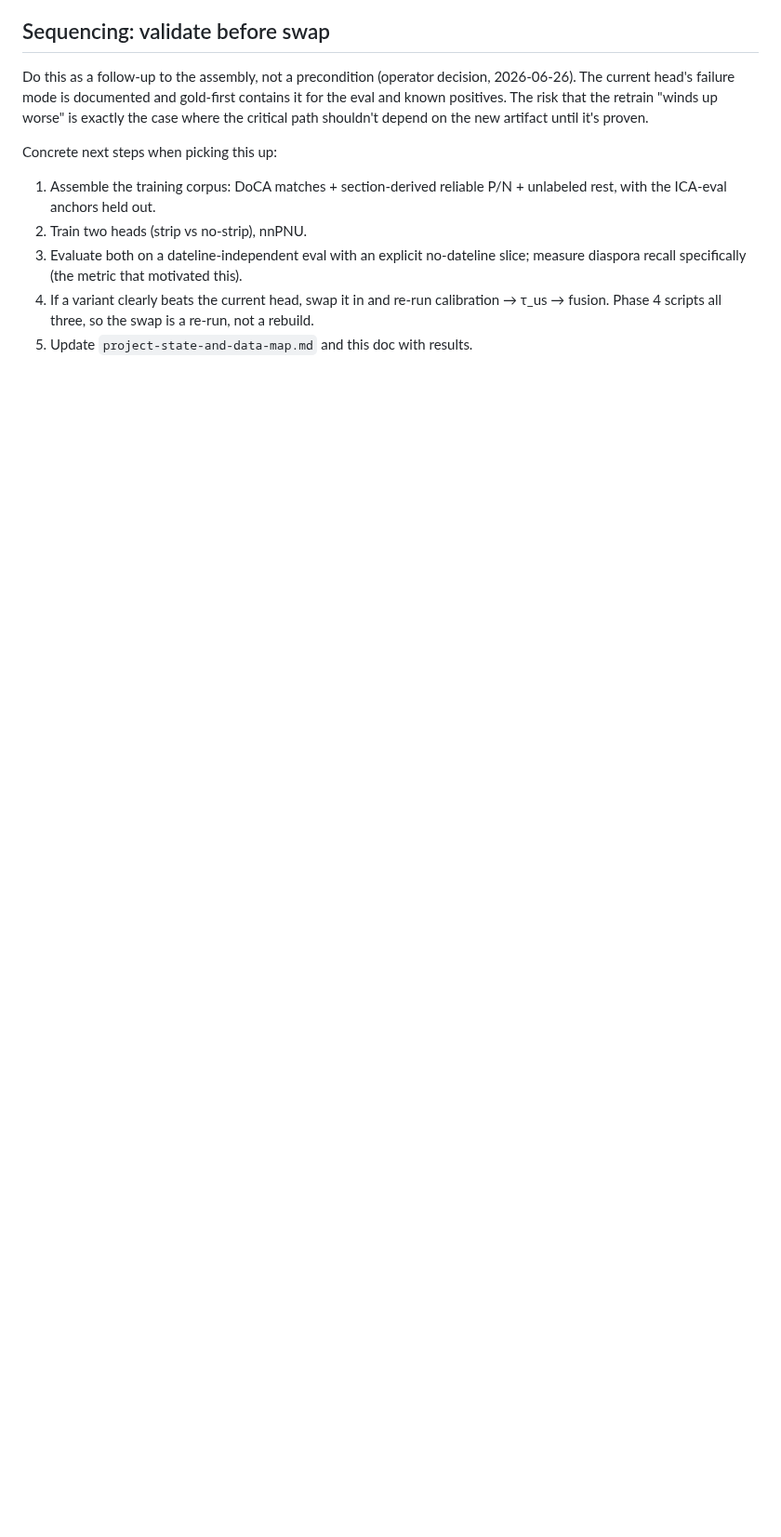
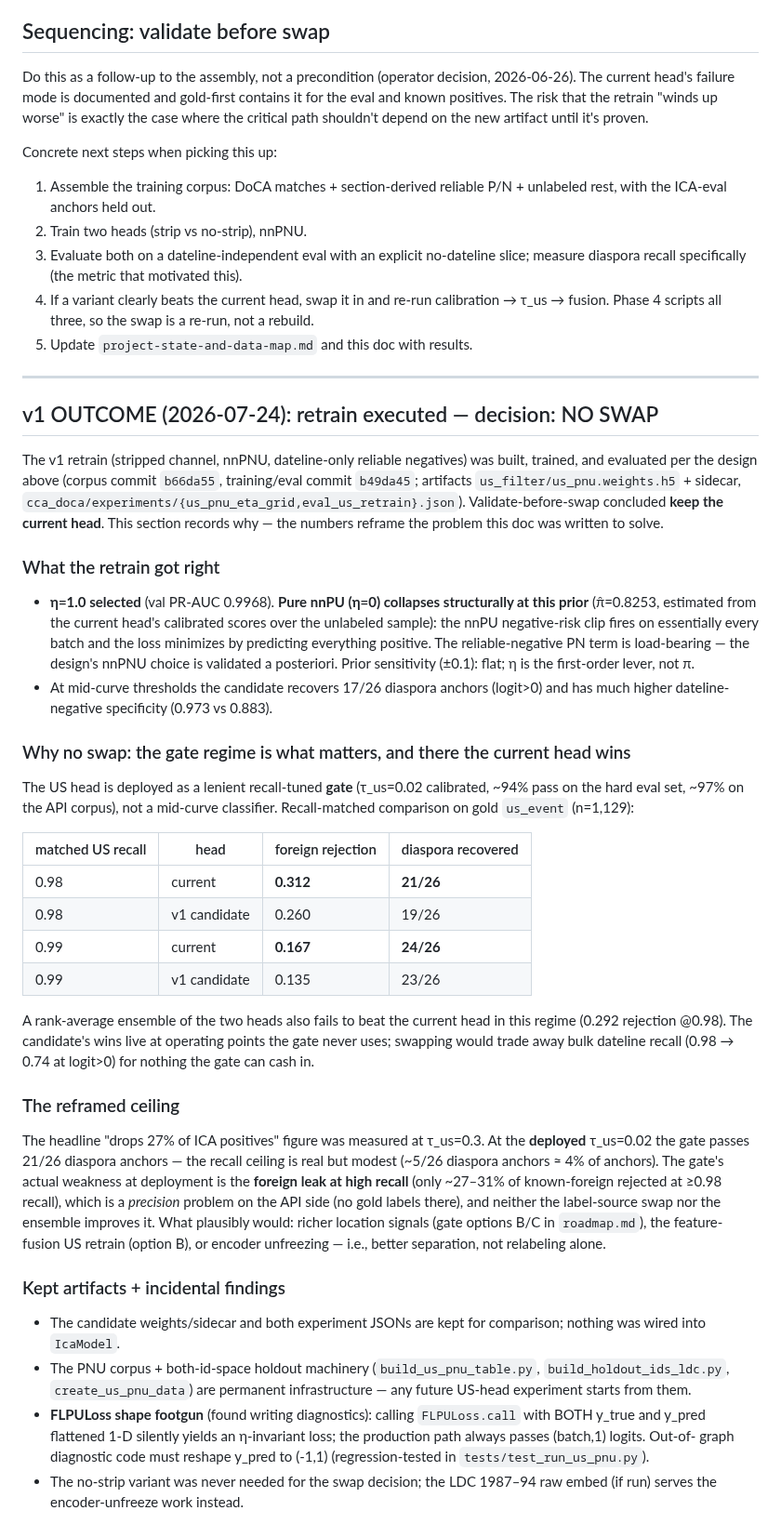
Before and after one commit to strophios/ica-project, a Markdown page: docs/notes/us-head-retrain-plan.md, the part around the change. Shown at 93% size. Rendered like a GitHub page; blank space fills up the shorter version.

Commit message:
docs: US-head retrain v1 outcome -- no swap; ceiling reframed to deployed gate regime
Results addendum in us-head-retrain-plan.md: recall-matched gate-regime
comparison (current head equals/beats the candidate at >=0.98 recall on
both foreign rejection and diaspora recovery; rank ensemble also loses),
the tau=0.3 vs deployed tau=0.02 reframing (~5/26 diaspora anchors
dropped at deployment, not 27%), the nnPU-collapse-at-high-prior
finding, and the FLPULoss 1-D shape footgun. Roadmap item 2 closed with
outcome; CLAUDE.md ceiling paragraph updated; test count 1012.

Co-Authored-By: Claude Fable 5 <noreply@anthropic.com>

```diff
--- a/docs/notes/us-head-retrain-plan.md
+++ b/docs/notes/us-head-retrain-plan.md
@@ -150,3 +150,72 @@ Concrete next steps when picking this up:
    → τ_us → fusion. Phase 4 scripts all three, so the swap is a re-run, not a
    rebuild.
 5. Update `project-state-and-data-map.md` and this doc with results.
+
+---
+
+## v1 OUTCOME (2026-07-24): retrain executed — decision: NO SWAP
+
+The v1 retrain (stripped channel, nnPNU, dateline-only reliable negatives) was
+built, trained, and evaluated per the design above (corpus commit `b66da55`,
+training/eval commit `b49da45`; artifacts `us_filter/us_pnu.weights.h5` +
+sidecar, `cca_doca/experiments/{us_pnu_eta_grid,eval_us_retrain}.json`).
+Validate-before-swap concluded **keep the current head**. This section records
+why — the numbers reframe the problem this doc was written to solve.
+
+### What the retrain got right
+
+- **η=1.0 selected** (val PR-AUC 0.9968). **Pure nnPU (η=0) collapses
+  structurally at this prior** (π̂=0.8253, estimated from the current head's
+  calibrated scores over the unlabeled sample): the nnPU negative-risk clip
+  fires on essentially every batch and the loss minimizes by predicting
+  everything positive. The reliable-negative PN term is load-bearing — the
+  design's nnPNU choice is validated a posteriori. Prior sensitivity (±0.1):
+  flat; η is the first-order lever, not π.
+- At mid-curve thresholds the candidate recovers 17/26 diaspora anchors
+  (logit>0) and has much higher dateline-negative specificity (0.973 vs 0.883).
+
+### Why no swap: the gate regime is what matters, and there the current head wins
+
+The US head is deployed as a lenient recall-tuned **gate** (τ_us=0.02 calibrated,
+~94% pass on the hard eval set, ~97% on the API corpus), not a mid-curve
+classifier. Recall-matched comparison on gold `us_event` (n=1,129):
+
+| matched US recall | head | foreign rejection | diaspora recovered |
+|---|---|---|---|
+| 0.98 | current | **0.312** | **21/26** |
+| 0.98 | v1 candidate | 0.260 | 19/26 |
+| 0.99 | current | **0.167** | **24/26** |
+| 0.99 | v1 candidate | 0.135 | 23/26 |
+
+A rank-average ensemble of the two heads also fails to beat the current head
+in this regime (0.292 rejection @0.98). The candidate's wins live at operating
+points the gate never uses; swapping would trade away bulk dateline recall
+(0.98 → 0.74 at logit>0) for nothing the gate can cash in.
+
+### The reframed ceiling
+
+The headline "drops 27% of ICA positives" figure was measured at τ_us=0.3. At
+the **deployed** τ_us=0.02 the gate passes 21/26 diaspora anchors — the
+recall ceiling is real but modest (~5/26 diaspora anchors ≈ 4% of anchors).
+The gate's actual weakness at deployment is the **foreign leak at high recall**
+(only ~27–31% of known-foreign rejected at ≥0.98 recall), which is a
+*precision* problem on the API side (no gold labels there), and neither the
+label-source swap nor the ensemble improves it. What plausibly would: richer
+location signals (gate options B/C in `roadmap.md`), the feature-fusion US
+retrain (option B), or encoder unfreezing — i.e., better separation, not
+relabeling alone.
+
+### Kept artifacts + incidental findings
+
+- The candidate weights/sidecar and both experiment JSONs are kept for
+  comparison; nothing was wired into `IcaModel`.
+- The PNU corpus + both-id-space holdout machinery (`build_us_pnu_table.py`,
+  `build_holdout_ids_ldc.py`, `create_us_pnu_data`) are permanent
+  infrastructure — any future US-head experiment starts from them.
+- **FLPULoss shape footgun** (found writing diagnostics): calling
+  `FLPULoss.call` with BOTH y_true and y_pred flattened 1-D silently yields an
+  η-invariant loss; the production path always passes (batch,1) logits. Out-of-
+  graph diagnostic code must reshape y_pred to (-1,1) (regression-tested in
+  `tests/test_run_us_pnu.py`).
+- The no-strip variant was never needed for the swap decision; the LDC 1987–94
+  raw embed (if run) serves the encoder-unfreeze work instead.
```
Also changed, not shown: CLAUDE.md (+2 -2 lines), docs/notes/roadmap.md (+11 -6 lines).
